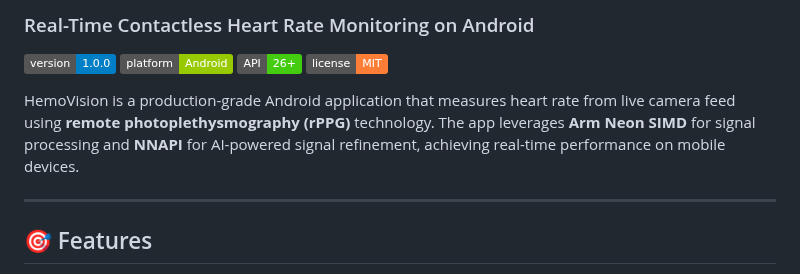
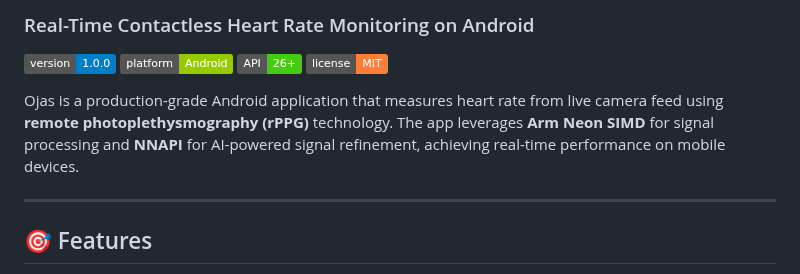
Before and after one commit to namdpran8/Ojas, a Markdown page: README.md, the part around the change. Drawn GitHub-style; badges without logos.

Commit message:
Update application name from HemoVision to Ojas

```diff
--- a/README.md
+++ b/README.md
@@ -6,7 +6,7 @@
 ![API](https://img.shields.io/badge/API-26%2B-brightgreen)
 ![License](https://img.shields.io/badge/license-MIT-orange)
 
-HemoVision is a production-grade Android application that measures heart rate from live camera feed using **remote photoplethysmography (rPPG)** technology. The app leverages **Arm Neon SIMD** for signal processing and **NNAPI** for AI-powered signal refinement, achieving real-time performance on mobile devices.
+Ojas is a production-grade Android application that measures heart rate from live camera feed using **remote photoplethysmography (rPPG)** technology. The app leverages **Arm Neon SIMD** for signal processing and **NNAPI** for AI-powered signal refinement, achieving real-time performance on mobile devices.
 
 ---
 
```
